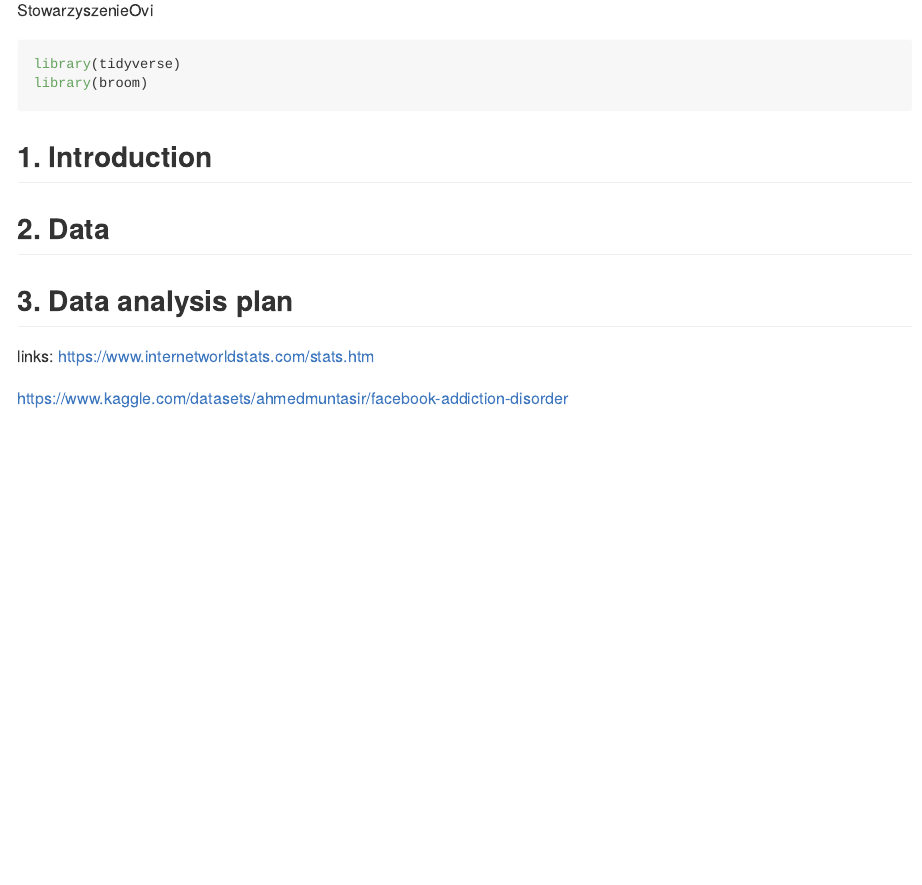
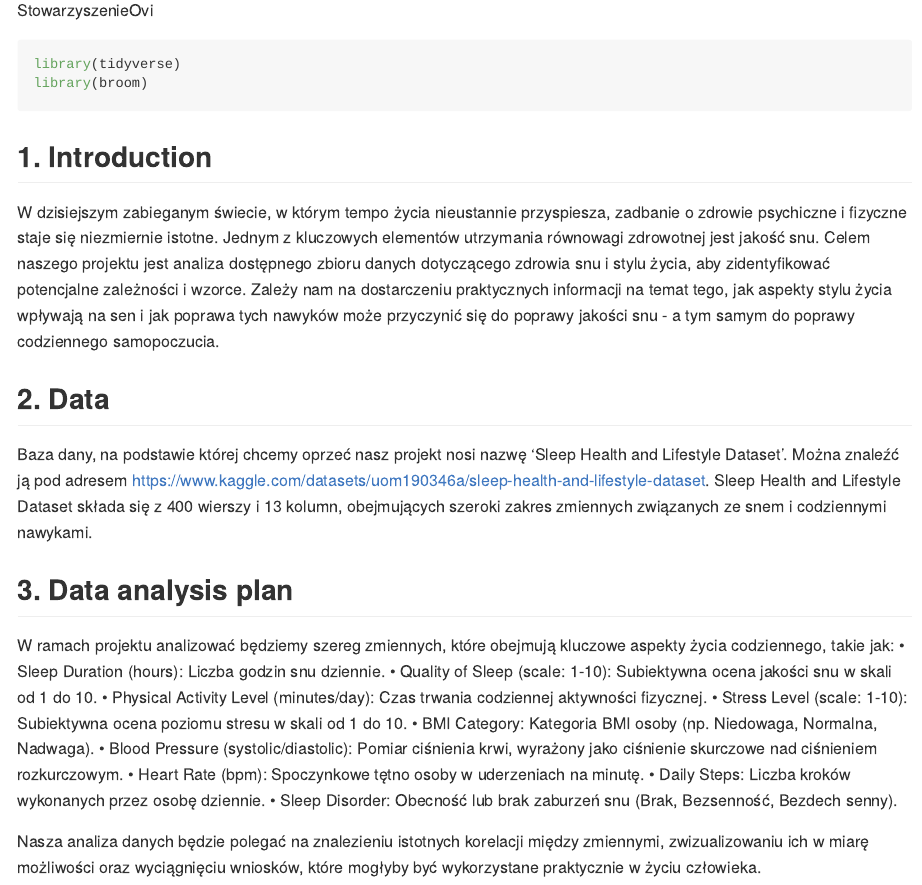
Before and after one commit to IS-UMK/mp-2023-ds-project-StowarzyszenieOvi, an R Markdown document (proposal/proposal.Rmd): the page in a window 1100 px wide, from 110 px down. Rendered offline with R 4.5, knitr and Pandoc, with nearby package versions.

Commit message:
skończony proposal.Rmd

```diff
--- a/proposal/proposal.Rmd
+++ b/proposal/proposal.Rmd
@@ -11,16 +11,22 @@ library(broom)
 
 ## 1. Introduction
 
-
+W dzisiejszym zabieganym świecie, w którym tempo życia nieustannie przyspiesza, zadbanie o zdrowie psychiczne i fizyczne staje się niezmiernie istotne. Jednym z kluczowych elementów utrzymania równowagi zdrowotnej jest jakość snu.
+Celem naszego projektu jest analiza dostępnego zbioru danych dotyczącego zdrowia snu i stylu życia, aby zidentyfikować potencjalne zależności i wzorce. Zależy nam na dostarczeniu praktycznych informacji na temat tego, jak aspekty stylu życia wpływają na sen i jak poprawa tych nawyków może przyczynić się do poprawy jakości snu - a tym samym do poprawy codziennego samopoczucia.
 
 ## 2. Data
-
-
+Baza dany, na podstawie której chcemy oprzeć nasz projekt nosi nazwę 'Sleep Health and Lifestyle Dataset'. Można znaleźć ją pod adresem https://www.kaggle.com/datasets/uom190346a/sleep-health-and-lifestyle-dataset. Sleep Health and Lifestyle Dataset składa się z 400 wierszy i 13 kolumn, obejmujących szeroki zakres zmiennych związanych ze snem i codziennymi nawykami.
 
 ## 3. Data analysis plan
+W ramach projektu analizować będziemy szereg zmiennych, które obejmują kluczowe aspekty życia codziennego, takie jak:
+• Sleep Duration (hours): Liczba godzin snu dziennie.
+• Quality of Sleep (scale: 1-10): Subiektywna ocena jakości snu w skali od 1 do 10.
+• Physical Activity Level (minutes/day): Czas trwania codziennej aktywności fizycznej.
+• Stress Level (scale: 1-10): Subiektywna ocena poziomu stresu w skali od 1 do 10.
+• BMI Category: Kategoria BMI osoby (np. Niedowaga, Normalna, Nadwaga).
+• Blood Pressure (systolic/diastolic): Pomiar ciśnienia krwi, wyrażony jako ciśnienie skurczowe nad ciśnieniem rozkurczowym.
+• Heart Rate (bpm): Spoczynkowe tętno osoby w uderzeniach na minutę.
+• Daily Steps: Liczba kroków wykonanych przez osobę dziennie.
+• Sleep Disorder: Obecność lub brak zaburzeń snu (Brak, Bezsenność, Bezdech senny).
 
-
-links:
-https://www.internetworldstats.com/stats.htm
-
-https://www.kaggle.com/datasets/ahmedmuntasir/facebook-addiction-disorder
+Nasza analiza danych będzie polegać na znalezieniu istotnych korelacji między zmiennymi, zwizualizowaniu ich w miarę możliwości oraz wyciągnięciu wniosków, które mogłyby być wykorzystane praktycznie w życiu człowieka.
```
